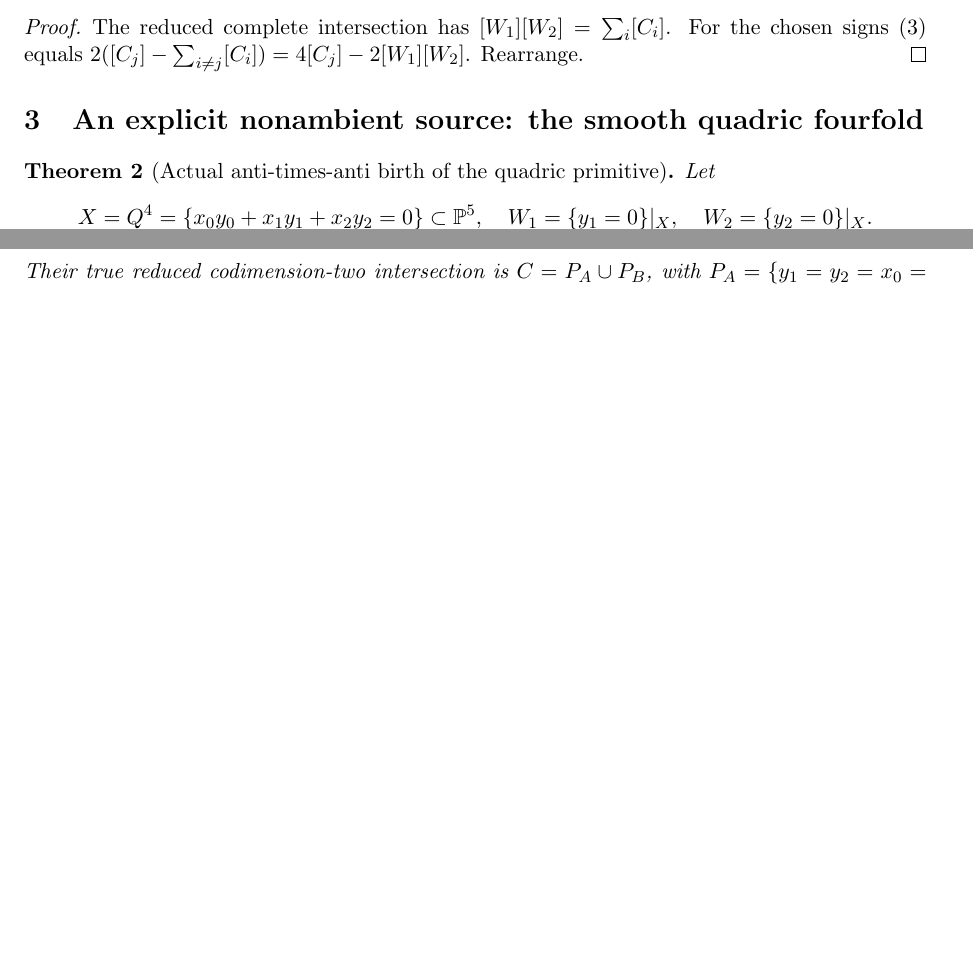
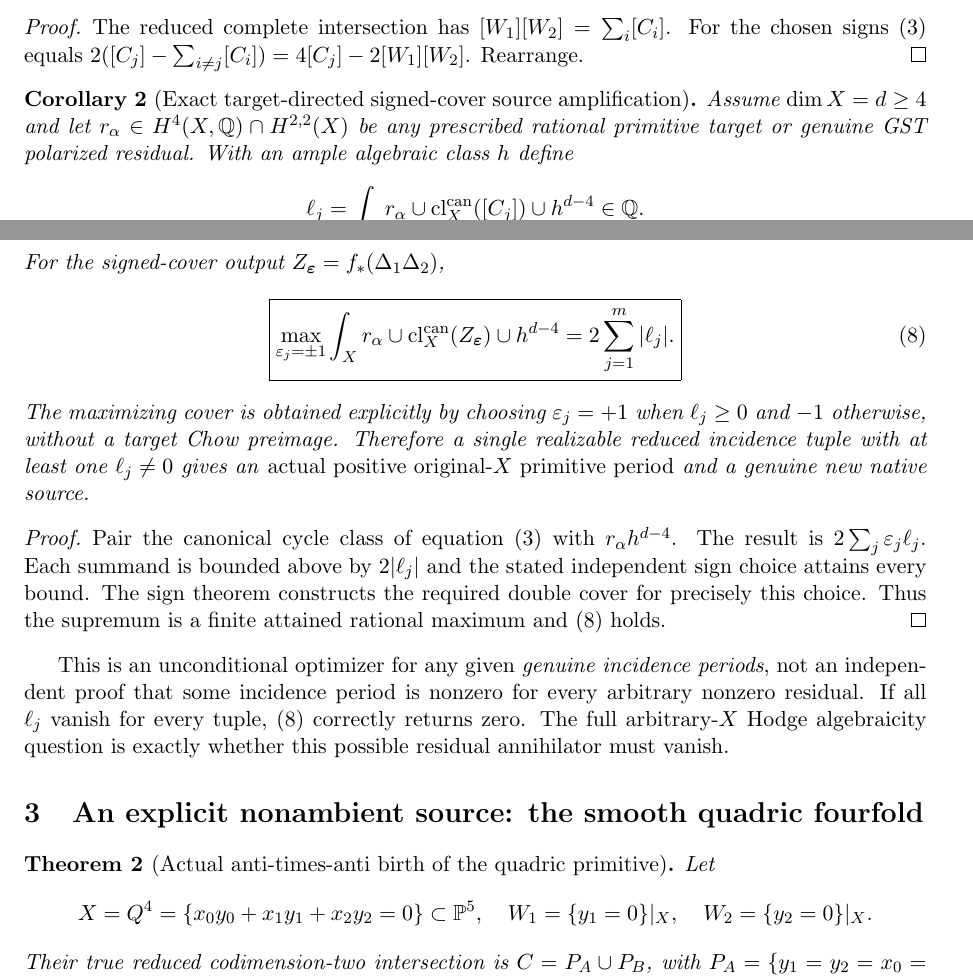
Before and after one commit to kyo-oo/HC-PROOF, a LaTeX paper (research/derivations/GST_nonlinear_antideck_chow_source_birth_2026-10-22.tex): two parts of pages 2 and 3 of 4, joined at a grey line, cut so that both start at the same text, the shorter picture padded with empty space. Compiled offline with pdfLaTeX.

Commit message:
GST: derive exact target-optimal antideck source coupling from signed geometric incidence

```diff
--- a/research/derivations/GST_nonlinear_antideck_chow_source_birth_2026-10-22.tex
+++ b/research/derivations/GST_nonlinear_antideck_chow_source_birth_2026-10-22.tex
@@ -154,6 +154,50 @@ $2([C_j]-\sum_{i\ne j}[C_i])
 =4[C_j]-2[W_1][W_2]$. Rearrange.
 \end{proof}
 
+
+\begin{corollary}[Exact target-directed signed-cover source amplification]
+Assume $\dim X=d\ge4$ and let
+$r_\alpha\in H^4(X,\mathbb Q)\cap H^{2,2}(X)$
+be any prescribed rational primitive target or genuine
+GST polarized residual. With an ample algebraic class $h$ define
+\[
+  \ell_j=\int_X r_\alpha\cup
+     \operatorname{cl}^{\rm can}_X([C_j])\cup h^{d-4}\in\mathbb Q .
+\]
+For the signed-cover output $Z_{\boldsymbol\varepsilon}=
+f_*(\Delta_1\Delta_2)$,
+\[
+ \boxed{
+  \max_{\varepsilon_j=\pm1}
+  \int_X r_\alpha\cup\operatorname{cl}^{\rm can}_X
+               (Z_{\boldsymbol\varepsilon})\cup h^{d-4}
+    =2\sum_{j=1}^m|\ell_j|. }                         \tag{8}
+\]
+The maximizing cover is obtained explicitly by choosing
+$\varepsilon_j=+1$ when $\ell_j\ge0$ and $-1$ otherwise,
+without a target Chow preimage. Therefore a single
+realizable reduced incidence tuple with at least one
+$\ell_j\ne0$ gives an \emph{actual positive original-$X$
+primitive period} and a genuine new native source.
+\end{corollary}
+\begin{proof}
+Pair the canonical cycle class of equation (3) with
+$r_\alpha h^{d-4}$. The result is
+$2\sum_j\varepsilon_j\ell_j$.
+Each summand is bounded above by $2|\ell_j|$ and the
+stated independent sign choice attains every bound.
+The sign theorem constructs the required double cover
+for precisely this choice. Thus the supremum is a
+finite attained rational maximum and (8) holds.
+\end{proof}
+This is an unconditional optimizer for any given
+\emph{genuine incidence periods}, not an independent proof
+that some incidence period is nonzero for every arbitrary
+nonzero residual. If all $\ell_j$ vanish for every tuple,
+(8) correctly returns zero. The full arbitrary-$X$
+Hodge algebraicity question is exactly whether this
+possible residual annihilator must vanish.
+
 \section{An explicit nonambient source: the smooth quadric fourfold}
 \begin{theorem}[Actual anti-times-anti birth of the quadric primitive]
 Let
```
